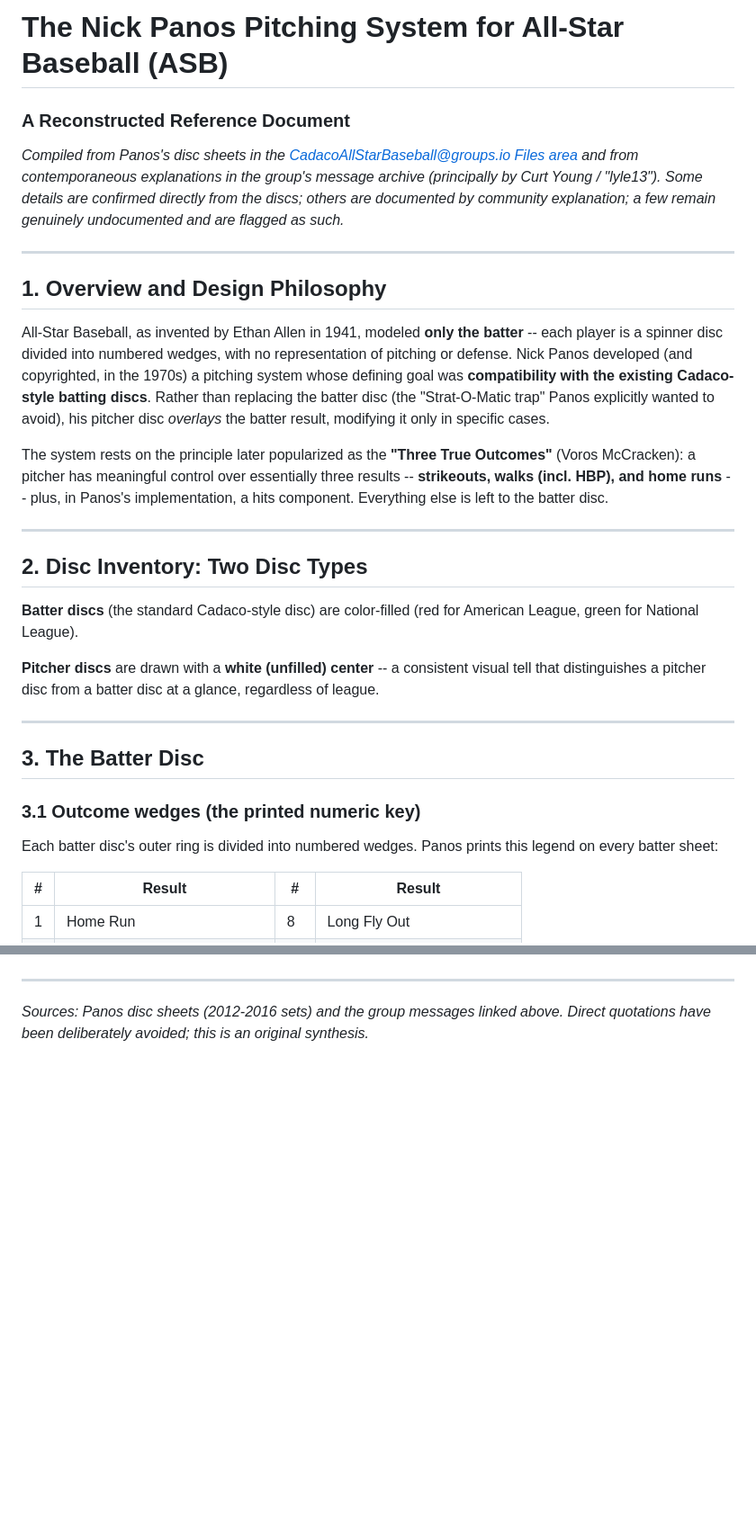
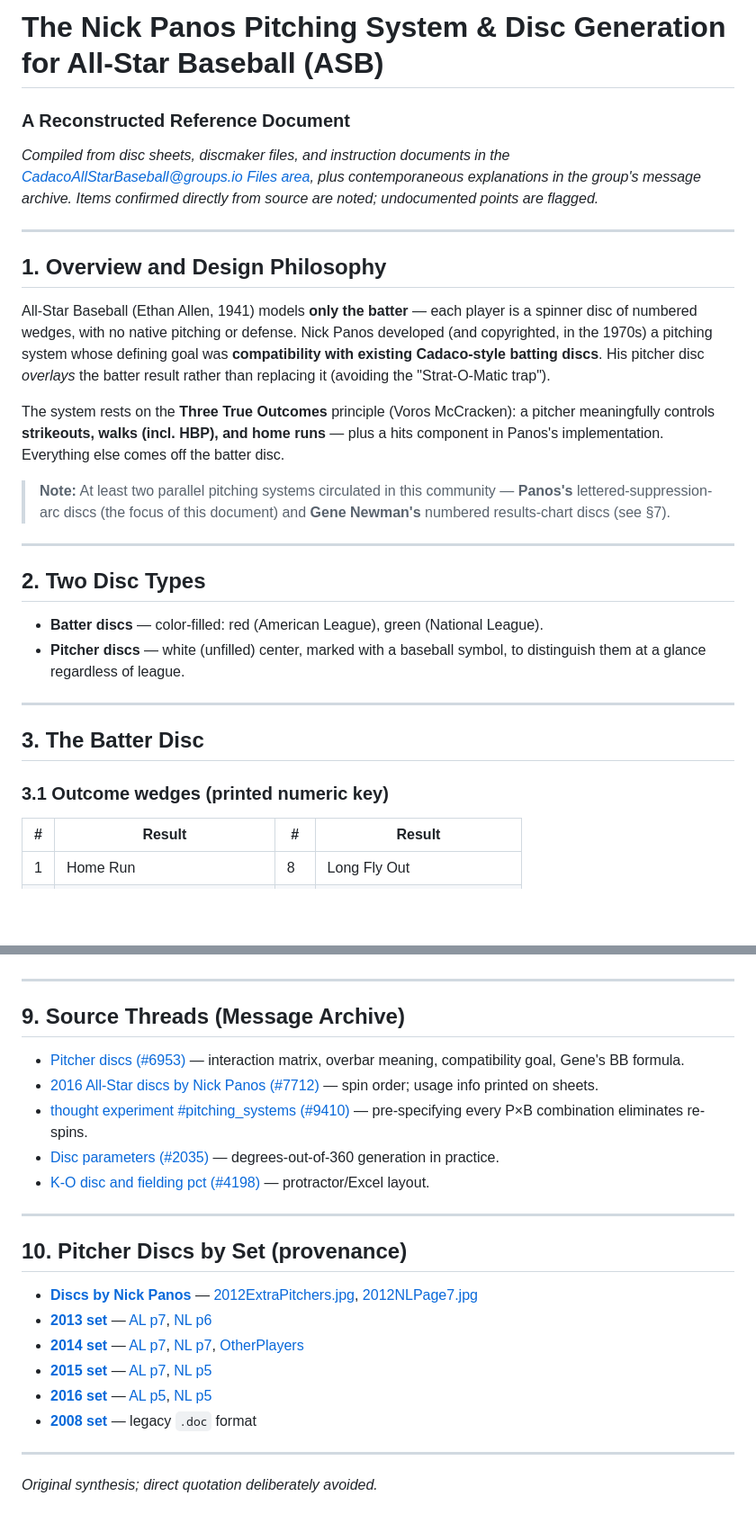
Before and after one commit to slowernet/jonron, a Markdown page: docs/research/panos-pitching-system.md, 2 parts joined by grey strips. Shown at 90% size. Rendered like a GitHub page; blank space fills up the shorter version.

```diff
--- a/docs/research/panos-pitching-system.md
+++ b/docs/research/panos-pitching-system.md
@@ -1,31 +1,30 @@
-# The Nick Panos Pitching System for All-Star Baseball (ASB)
+# The Nick Panos Pitching System & Disc Generation for All-Star Baseball (ASB)
 ### A Reconstructed Reference Document
 
-*Compiled from Panos's disc sheets in the [CadacoAllStarBaseball@groups.io Files area](https://groups.io/g/CadacoAllStarBaseball/files) and from contemporaneous explanations in the group's message archive (principally by Curt Young / "lyle13"). Some details are confirmed directly from the discs; others are documented by community explanation; a few remain genuinely undocumented and are flagged as such.*
+*Compiled from disc sheets, discmaker files, and instruction documents in the [CadacoAllStarBaseball@groups.io Files area](https://groups.io/g/CadacoAllStarBaseball/files), plus contemporaneous explanations in the group's message archive. Items confirmed directly from source are noted; undocumented points are flagged.*
 
 ---
 
 ## 1. Overview and Design Philosophy
 
-All-Star Baseball, as invented by Ethan Allen in 1941, modeled **only the batter** -- each player is a spinner disc divided into numbered wedges, with no representation of pitching or defense. Nick Panos developed (and copyrighted, in the 1970s) a pitching system whose defining goal was **compatibility with the existing Cadaco-style batting discs**. Rather than replacing the batter disc (the "Strat-O-Matic trap" Panos explicitly wanted to avoid), his pitcher disc *overlays* the batter result, modifying it only in specific cases.
+All-Star Baseball (Ethan Allen, 1941) models **only the batter** — each player is a spinner disc of numbered wedges, with no native pitching or defense. Nick Panos developed (and copyrighted, in the 1970s) a pitching system whose defining goal was **compatibility with existing Cadaco-style batting discs**. His pitcher disc *overlays* the batter result rather than replacing it (avoiding the "Strat-O-Matic trap").
 
-The system rests on the principle later popularized as the **"Three True Outcomes"** (Voros McCracken): a pitcher has meaningful control over essentially three results -- **strikeouts, walks (incl. HBP), and home runs** -- plus, in Panos's implementation, a hits component. Everything else is left to the batter disc.
+The system rests on the **Three True Outcomes** principle (Voros McCracken): a pitcher meaningfully controls **strikeouts, walks (incl. HBP), and home runs** — plus a hits component in Panos's implementation. Everything else comes off the batter disc.
+
+> **Note:** At least two parallel pitching systems circulated in this community — **Panos's** lettered-suppression-arc discs (the focus of this document) and **Gene Newman's** numbered results-chart discs (see §7).
 
 ---
 
-## 2. Disc Inventory: Two Disc Types
+## 2. Two Disc Types
 
-**Batter discs** (the standard Cadaco-style disc) are color-filled (red for American League, green for National League).
-
-**Pitcher discs** are drawn with a **white (unfilled) center** -- a consistent visual tell that distinguishes a pitcher disc from a batter disc at a glance, regardless of league.
+- **Batter discs** — color-filled: red (American League), green (National League).
+- **Pitcher discs** — white (unfilled) center, marked with a baseball symbol, to distinguish them at a glance regardless of league.
 
 ---
 
 ## 3. The Batter Disc
 
-### 3.1 Outcome wedges (the printed numeric key)
-
-Each batter disc's outer ring is divided into numbered wedges. Panos prints this legend on every batter sheet:
+### 3.1 Outcome wedges (printed numeric key)
 
 | # | Result | # | Result |
 |---|--------|---|--------|
@@ -145,4 +161,25 @@ The following are *not* documented in any retrievable source and would need to b
 
 ---
 
-*Sources: Panos disc sheets (2012-2016 sets) and the group messages linked above. Direct quotations have been deliberately avoided; this is an original synthesis.*
+## 9. Source Threads (Message Archive)
+
+- [Pitcher discs (#6953)](https://groups.io/g/CadacoAllStarBaseball/message/6953) — interaction matrix, overbar meaning, compatibility goal, Gene's BB formula.
+- [2016 All-Star discs by Nick Panos (#7712)](https://groups.io/g/CadacoAllStarBaseball/message/7712) — spin order; usage info printed on sheets.
+- [thought experiment #pitching_systems (#9410)](https://groups.io/g/CadacoAllStarBaseball/message/9410) — pre-specifying every P×B combination eliminates re-spins.
+- [Disc parameters (#2035)](https://groups.io/g/CadacoAllStarBaseball/message/2035) — degrees-out-of-360 generation in practice.
+- [K-O disc and fielding pct (#4198)](https://groups.io/g/CadacoAllStarBaseball/message/4198) — protractor/Excel layout.
+
+---
+
+## 10. Pitcher Discs by Set (provenance)
+
+- **[Discs by Nick Panos](https://groups.io/g/CadacoAllStarBaseball/files/Discs%20by%20Nick%20Panos)** — [2012ExtraPitchers.jpg](https://groups.io/g/CadacoAllStarBaseball/files/Discs%20by%20Nick%20Panos/2012ExtraPitchers.jpg), [2012NLPage7.jpg](https://groups.io/g/CadacoAllStarBaseball/files/Discs%20by%20Nick%20Panos/2012NLPage7.jpg)
+- **[2013 set](https://groups.io/g/CadacoAllStarBaseball/files/2013%20All%20Star%20Game%20disc%20set)** — [AL p7](https://groups.io/g/CadacoAllStarBaseball/files/2013%20All%20Star%20Game%20disc%20set/2013ALPage7.jpg), [NL p6](https://groups.io/g/CadacoAllStarBaseball/files/2013%20All%20Star%20Game%20disc%20set/2013NLPage6.jpg)
+- **[2014 set](https://groups.io/g/CadacoAllStarBaseball/files/2014%20All%20Star%20Game%20disc%20set)** — [AL p7](https://groups.io/g/CadacoAllStarBaseball/files/2014%20All%20Star%20Game%20disc%20set/2014ALPage7.jpg), [NL p7](https://groups.io/g/CadacoAllStarBaseball/files/2014%20All%20Star%20Game%20disc%20set/2014NLPage7.jpg), [OtherPlayers](https://groups.io/g/CadacoAllStarBaseball/files/2014%20All%20Star%20Game%20disc%20set/2014OtherPlayers.jpg)
+- **[2015 set](https://groups.io/g/CadacoAllStarBaseball/files/2015%20All%20Star%20Game%20disc%20set)** — [AL p7](https://groups.io/g/CadacoAllStarBaseball/files/2015%20All%20Star%20Game%20disc%20set/2015ALPage7.jpg), [NL p5](https://groups.io/g/CadacoAllStarBaseball/files/2015%20All%20Star%20Game%20disc%20set/2015NLPage5.jpg)
+- **[2016 set](https://groups.io/g/CadacoAllStarBaseball/files/2016%20All%20Star%20Game%20disc%20set)** — [AL p5](https://groups.io/g/CadacoAllStarBaseball/files/2016%20All%20Star%20Game%20disc%20set/2016ALPage5.jpg), [NL p5](https://groups.io/g/CadacoAllStarBaseball/files/2016%20All%20Star%20Game%20disc%20set/2016NLPage5.jpg)
+- **[2008 set](https://groups.io/g/CadacoAllStarBaseball/files/2008%20All%20Star%20Game%20disc%20set)** — legacy `.doc` format
+
+---
+
+*Original synthesis; direct quotation deliberately avoided.*
```
Also changed, not shown: other parts of docs/research/panos-pitching-system.md (+73 -56 lines).
